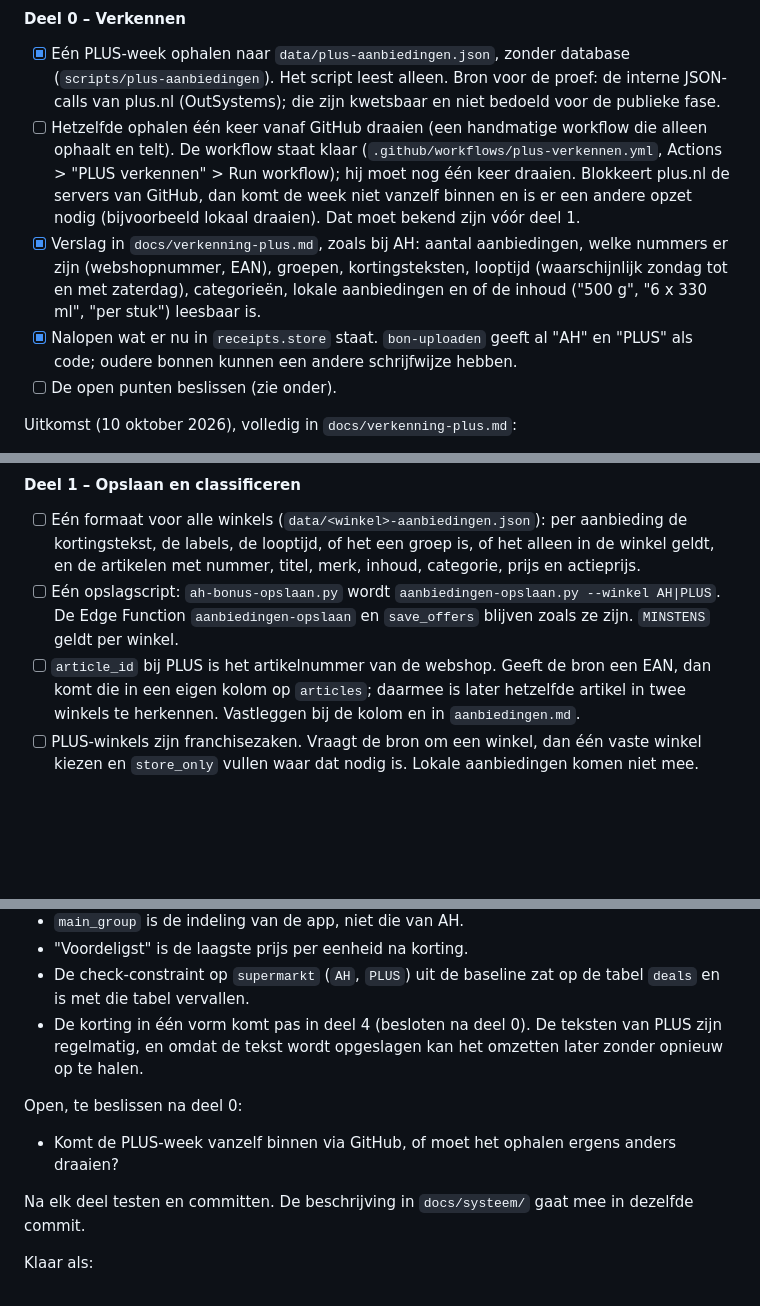
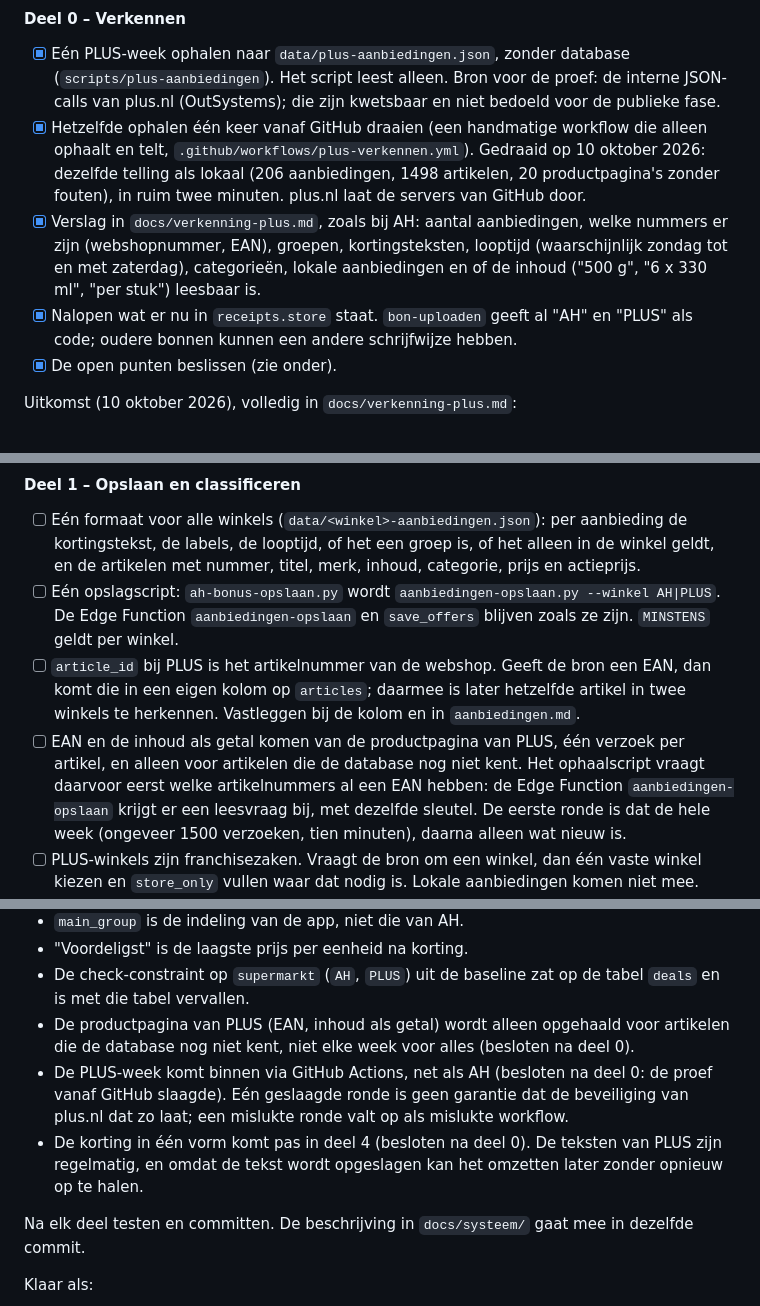
Before and after one commit to gijsh-git/boodschappen, a Markdown page: ROADMAP.md, 3 parts joined by grey strips. Rendered like a GitHub page; blank space fills up the shorter version.

```diff
--- a/ROADMAP.md
+++ b/ROADMAP.md
@@ -567,10 +567,10 @@ Uitgangspunten:
 #### Deel 0 – Verkennen
 
 - [x] Eén PLUS-week ophalen naar `data/plus-aanbiedingen.json`, zonder database (`scripts/plus-aanbiedingen`). Het script leest alleen. Bron voor de proef: de interne JSON-calls van plus.nl (OutSystems); die zijn kwetsbaar en niet bedoeld voor de publieke fase.
-- [ ] Hetzelfde ophalen één keer vanaf GitHub draaien (een handmatige workflow die alleen ophaalt en telt). De workflow staat klaar (`.github/workflows/plus-verkennen.yml`, Actions > "PLUS verkennen" > Run workflow); hij moet nog één keer draaien. Blokkeert plus.nl de servers van GitHub, dan komt de week niet vanzelf binnen en is er een andere opzet nodig (bijvoorbeeld lokaal draaien). Dat moet bekend zijn vóór deel 1.
+- [x] Hetzelfde ophalen één keer vanaf GitHub draaien (een handmatige workflow die alleen ophaalt en telt, `.github/workflows/plus-verkennen.yml`). Gedraaid op 10 oktober 2026: dezelfde telling als lokaal (206 aanbiedingen, 1498 artikelen, 20 productpagina's zonder fouten), in ruim twee minuten. plus.nl laat de servers van GitHub door.
 - [x] Verslag in `docs/verkenning-plus.md`, zoals bij AH: aantal aanbiedingen, welke nummers er zijn (webshopnummer, EAN), groepen, kortingsteksten, looptijd (waarschijnlijk zondag tot en met zaterdag), categorieën, lokale aanbiedingen en of de inhoud ("500 g", "6 x 330 ml", "per stuk") leesbaar is.
 - [x] Nalopen wat er nu in `receipts.store` staat. `bon-uploaden` geeft al "AH" en "PLUS" als code; oudere bonnen kunnen een andere schrijfwijze hebben.
-- [ ] De open punten beslissen (zie onder).
+- [x] De open punten beslissen (zie onder).
 
 Uitkomst (10 oktober 2026), volledig in `docs/verkenning-plus.md`:
 
@@ -587,6 +587,7 @@ Uitkomst (10 oktober 2026), volledig in `docs/verkenning-plus.md`:
 - [ ] Eén formaat voor alle winkels (`data/<winkel>-aanbiedingen.json`): per aanbieding de kortingstekst, de labels, de looptijd, of het een groep is, of het alleen in de winkel geldt, en de artikelen met nummer, titel, merk, inhoud, categorie, prijs en actieprijs.
 - [ ] Eén opslagscript: `ah-bonus-opslaan.py` wordt `aanbiedingen-opslaan.py --winkel AH|PLUS`. De Edge Function `aanbiedingen-opslaan` en `save_offers` blijven zoals ze zijn. `MINSTENS` geldt per winkel.
 - [ ] `article_id` bij PLUS is het artikelnummer van de webshop. Geeft de bron een EAN, dan komt die in een eigen kolom op `articles`; daarmee is later hetzelfde artikel in twee winkels te herkennen. Vastleggen bij de kolom en in `aanbiedingen.md`.
+- [ ] EAN en de inhoud als getal komen van de productpagina van PLUS, één verzoek per artikel, en alleen voor artikelen die de database nog niet kent. Het ophaalscript vraagt daarvoor eerst welke artikelnummers al een EAN hebben: de Edge Function `aanbiedingen-opslaan` krijgt er een leesvraag bij, met dezelfde sleutel. De eerste ronde is dat de hele week (ongeveer 1500 verzoeken, tien minuten), daarna alleen wat nieuw is.
 - [ ] PLUS-winkels zijn franchisezaken. Vraagt de bron om een winkel, dan één vaste winkel kiezen en `store_only` vullen waar dat nodig is. Lokale aanbiedingen komen niet mee.
 - [ ] Inhoud bij het opslaan omzetten naar hoeveelheid en eenheid, voor de prijs per eenheid in deel 4.
 - [ ] Een eigen workflowbestand voor PLUS met een eigen schema (een schema geldt per workflow, niet per job). Een mislukte PLUS-ronde raakt AH dan niet.
@@ -641,11 +642,10 @@ Besloten op 10 oktober 2026:
 - `main_group` is de indeling van de app, niet die van AH.
 - "Voordeligst" is de laagste prijs per eenheid na korting.
 - De check-constraint op `supermarkt` (`AH`, `PLUS`) uit de baseline zat op de tabel `deals` en is met die tabel vervallen.
+- De productpagina van PLUS (EAN, inhoud als getal) wordt alleen opgehaald voor artikelen die de database nog niet kent, niet elke week voor alles (besloten na deel 0).
+- De PLUS-week komt binnen via GitHub Actions, net als AH (besloten na deel 0: de proef vanaf GitHub slaagde). Eén geslaagde ronde is geen garantie dat de beveiliging van plus.nl dat zo laat; een mislukte ronde valt op als mislukte workflow.
 - De korting in één vorm komt pas in deel 4 (besloten na deel 0). De teksten van PLUS zijn regelmatig, en omdat de tekst wordt opgeslagen kan het omzetten later zonder opnieuw op te halen.
 
-Open, te beslissen na deel 0:
-
-- Komt de PLUS-week vanzelf binnen via GitHub, of moet het ophalen ergens anders draaien?
 
 Na elk deel testen en committen. De beschrijving in `docs/systeem/` gaat mee in dezelfde commit.
 
```
Also changed, not shown: docs/verkenning-plus.md (+5 -4 lines).
